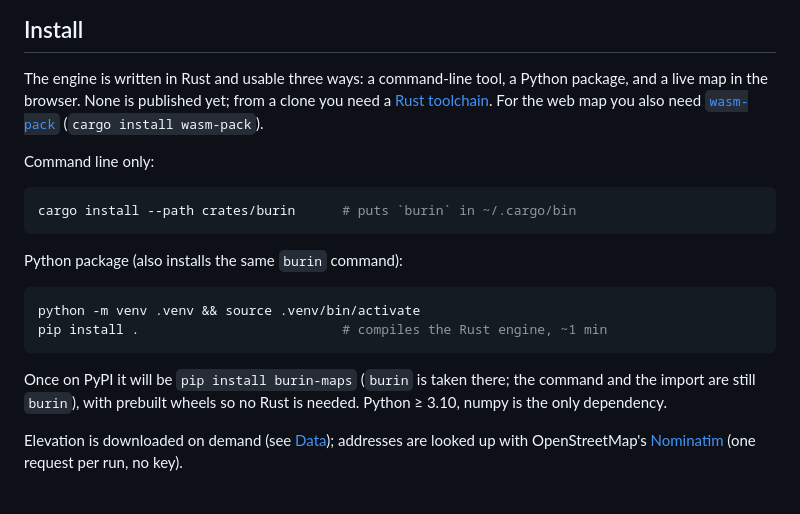
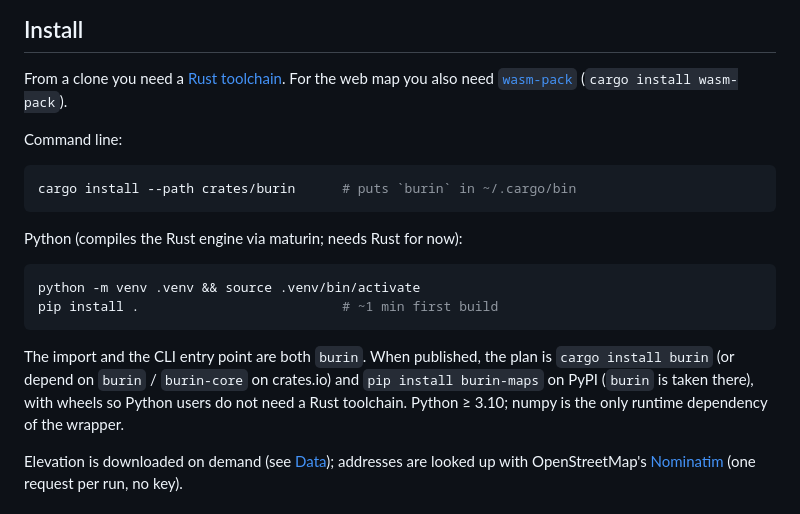
Before and after one commit to piLeoni/burin-map, a Markdown page: README.md, the part around one of its changes. GitHub-like rendering.

````diff
--- a/README.md
+++ b/README.md
@@ -35,28 +36,28 @@ centuries.*
 
 ## Install
 
-The engine is written in Rust and usable three ways: a command-line tool, a
-Python package, and a live map in the browser. None is published yet; from a
-clone you need a [Rust toolchain](https://rustup.rs). For the web map you
-also need [`wasm-pack`](https://rustwasm.github.io/wasm-pack/)
+From a clone you need a [Rust toolchain](https://rustup.rs). For the web map
+you also need [`wasm-pack`](https://rustwasm.github.io/wasm-pack/)
 (`cargo install wasm-pack`).
 
-Command line only:
+Command line:
 
 ```bash
 cargo install --path crates/burin      # puts `burin` in ~/.cargo/bin
 ```
 
-Python package (also installs the same `burin` command):
+Python (compiles the Rust engine via maturin; needs Rust for now):
 
 ```bash
 python -m venv .venv && source .venv/bin/activate
-pip install .                          # compiles the Rust engine, ~1 min
+pip install .                          # ~1 min first build
 ```
 
-Once on PyPI it will be `pip install burin-maps` (`burin` is taken there;
-the command and the import are still `burin`), with prebuilt wheels so no
-Rust is needed. Python ≥ 3.10, numpy is the only dependency.
+The import and the CLI entry point are both `burin`. When published, the
+plan is `cargo install burin` (or depend on `burin` / `burin-core` on
+crates.io) and `pip install burin-maps` on PyPI (`burin` is taken there),
+with wheels so Python users do not need a Rust toolchain. Python ≥ 3.10;
+numpy is the only runtime dependency of the wrapper.
 
 Elevation is downloaded on demand (see [Data](#data)); addresses are looked
 up with OpenStreetMap's [Nominatim](https://nominatim.org/) (one request
````
Also changed, not shown: other parts of README.md (+12 -11 lines), examples/bay-area.png (renamed from examples/san-francisco.png), examples/bern.png (deleted), examples/matterhorn.png (deleted), examples/mount-tam.png (added), examples/twin-peaks.png.
